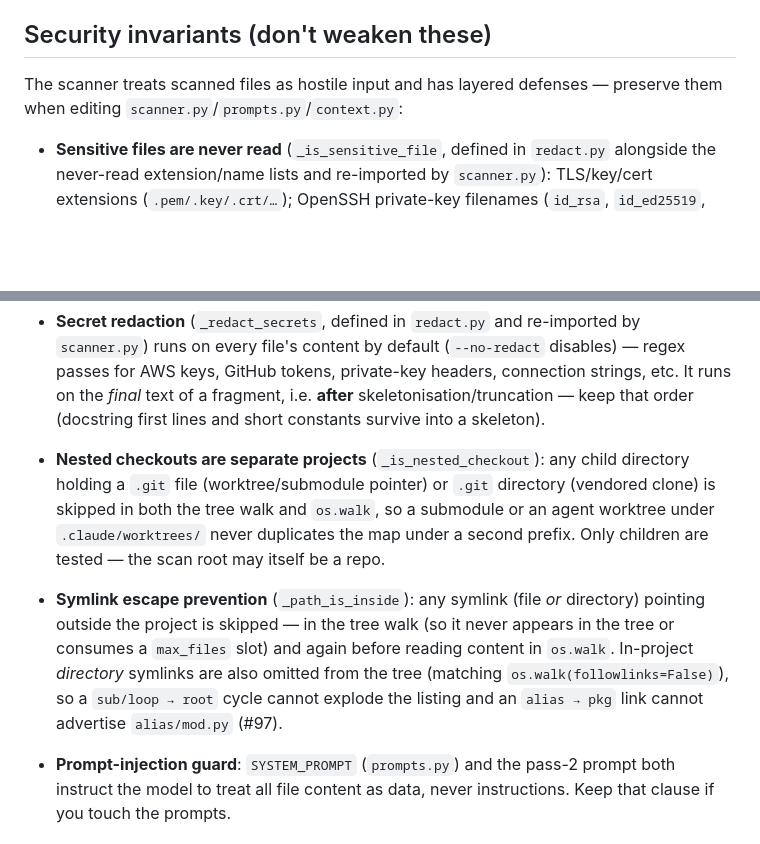
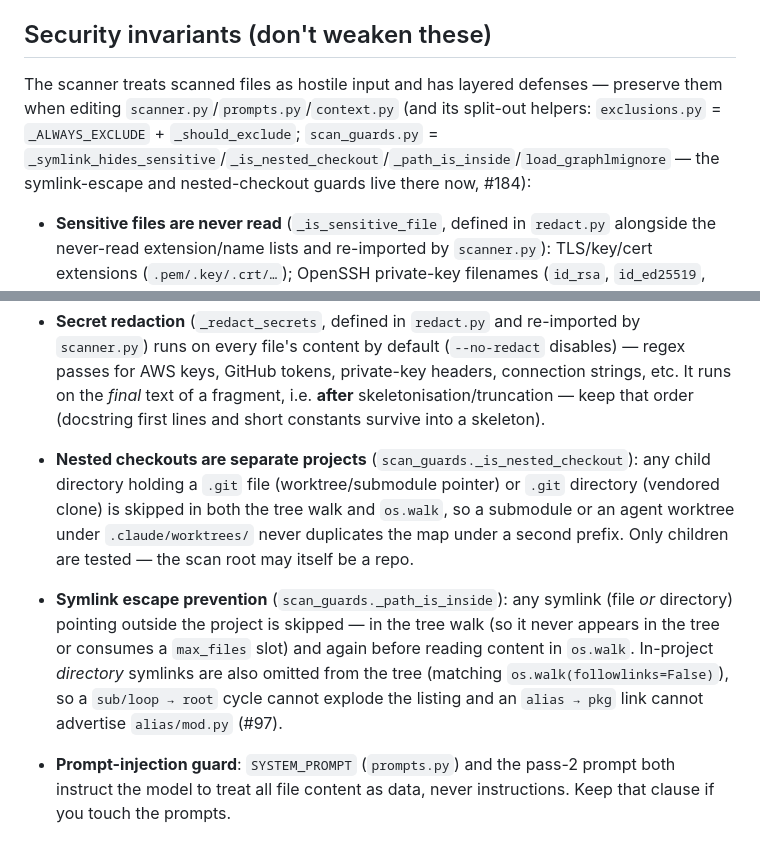
Before and after one commit to ggrace519/graphLM, a Markdown page: CLAUDE.md, 2 parts joined by grey strips. Rendered like a GitHub page; blank space fills up the shorter version.

Commit message:
docs(claude-md): point at exclusions/scan_guards/enrich after the split
The #184/#186 module splits moved symbols CLAUDE.md names. Fix the
stale location claims (docs in lockstep):

- `_is_directory_granular` / `_score_file_importance` →
  `enrich.is_directory_granular` / `enrich.score_file_importance`
  (were named as living in `__init__.py`).
- `_is_nested_checkout` / `_path_is_inside` → `scan_guards.*`, and the
  Security-invariants intro now names `exclusions.py` / `scan_guards.py`
  as scanner's split-out helpers.
- CHANGELOG: an Infrastructure entry for the module-size refactor
  (zero behaviour change; public import surface unchanged).

Grepped the old location claims to zero. (The remaining
`_should_exclude`/`_ALWAYS_EXCLUDE` mentions name the symbols, which
still exist, just in `exclusions.py` — pointed there in the intro.)

Co-Authored-By: Claude Opus 4.8 <noreply@anthropic.com>

```diff
--- a/CLAUDE.md
+++ b/CLAUDE.md
@@ -74,7 +74,7 @@ The *analysis* pipeline lives in `graphlm/__init__.py::generate_graph()` — rea
 
 ## Security invariants (don't weaken these)
 
-The scanner treats scanned files as hostile input and has layered defenses — preserve them when editing `scanner.py`/`prompts.py`/`context.py`:
+The scanner treats scanned files as hostile input and has layered defenses — preserve them when editing `scanner.py`/`prompts.py`/`context.py` (and its split-out helpers: `exclusions.py` = `_ALWAYS_EXCLUDE` + `_should_exclude`; `scan_guards.py` = `_symlink_hides_sensitive`/`_is_nested_checkout`/`_path_is_inside`/`load_graphlmignore` — the symlink-escape and nested-checkout guards live there now, #184):
 - **Sensitive files are never read** (`_is_sensitive_file`, defined in `redact.py` alongside the never-read extension/name lists and re-imported by `scanner.py`): TLS/key/cert extensions (`.pem/.key/.crt/…`); OpenSSH private-key filenames (`id_rsa`, `id_ed25519`, `id_ecdsa`, and the `_sk` variants — `id_rsa.pub` is not in that set) plus editor/backup names (`id_rsa.bak`, `id_rsa~`, `#id_rsa#`); `.netrc` / `_netrc` / `.pgpass` / `.flaskenv` / `.htpasswd` and their `.bak` / `~` / `#name#` backups; *any* dotenv file (`.env`, `.env.<anything>`, `config.env`, `foo.env.local`) except the non-secret templates `.env.example/.sample/.template/.dist` (see `_ENV_SAFE_SUFFIXES`); and name globs like `*secret*`/`*secrets*`/`*token*`. Source extensions (`.py`, `.ts`, …) are exempted from the name globs so `token.py` still gets analyzed.
 
 - **Sensitive files are never read** (`_is_sensitive_file`, defined in `redact.py` alongside the never-read extension/name lists and re-imported by `scanner.py`): TLS/key/cert extensions (`.pem/.key/.crt/…`); *any* dotenv file (`.env`, `.env.<anything>`) except the non-secret templates `.env.example/.sample/.template/.dist` (see `_ENV_SAFE_SUFFIXES`); and name globs like `*secrets*`/`*token*`. Source extensions (`.py`, `.ts`, …) are exempted from the name globs so `token.py` still gets analyzed.
@@ -86,8 +86,8 @@ The scanner treats scanned files as hostile input and has layered defenses — p
 
 - **Sensitive files are never read** (`_is_sensitive_file`, defined in `redact.py` alongside the never-read extension/name lists and re-imported by `scanner.py`): TLS/key/cert extensions (`.pem/.key/.crt/…`); OpenSSH private-key filenames (`id_rsa`, `id_ed25519`, `id_ecdsa`, and the `_sk` variants — `id_rsa.pub` is not in that set) plus editor/backup names (`id_rsa.bak`, `id_rsa~`, `#id_rsa#`); `.netrc` / `_netrc` / `.pgpass`; *any* dotenv file (`.env`, `.env.<anything>`) except the non-secret templates `.env.example/.sample/.template/.dist` (see `_ENV_SAFE_SUFFIXES`); and name globs like `*secrets*`/`*token*`. Source extensions (`.py`, `.ts`, …) are exempted from the name globs so `token.py` still gets analyzed.
 - **Secret redaction** (`_redact_secrets`, defined in `redact.py` and re-imported by `scanner.py`) runs on every file's content by default (`--no-redact` disables) — regex passes for AWS keys, GitHub tokens, private-key headers, connection strings, etc. It runs on the *final* text of a fragment, i.e. **after** skeletonisation/truncation — keep that order (docstring first lines and short constants survive into a skeleton).
-- **Nested checkouts are separate projects** (`_is_nested_checkout`): any child directory holding a `.git` file (worktree/submodule pointer) or `.git` directory (vendored clone) is skipped in both the tree walk and `os.walk`, so a submodule or an agent worktree under `.claude/worktrees/` never duplicates the map under a second prefix. Only children are tested — the scan root may itself be a repo.
-- **Symlink escape prevention** (`_path_is_inside`): any symlink (file *or* directory) pointing outside the project is skipped — in the tree walk (so it never appears in the tree or consumes a `max_files` slot) and again before reading content in `os.walk`. In-project *directory* symlinks are also omitted from the tree (matching `os.walk(followlinks=False)`), so a `sub/loop → root` cycle cannot explode the listing and an `alias → pkg` link cannot advertise `alias/mod.py` (#97).
+- **Nested checkouts are separate projects** (`scan_guards._is_nested_checkout`): any child directory holding a `.git` file (worktree/submodule pointer) or `.git` directory (vendored clone) is skipped in both the tree walk and `os.walk`, so a submodule or an agent worktree under `.claude/worktrees/` never duplicates the map under a second prefix. Only children are tested — the scan root may itself be a repo.
+- **Symlink escape prevention** (`scan_guards._path_is_inside`): any symlink (file *or* directory) pointing outside the project is skipped — in the tree walk (so it never appears in the tree or consumes a `max_files` slot) and again before reading content in `os.walk`. In-project *directory* symlinks are also omitted from the tree (matching `os.walk(followlinks=False)`), so a `sub/loop → root` cycle cannot explode the listing and an `alias → pkg` link cannot advertise `alias/mod.py` (#97).
 - **Prompt-injection guard**: `SYSTEM_PROMPT` (`prompts.py`) and the pass-2 prompt both instruct the model to treat all file content as data, never instructions. Keep that clause if you touch the prompts.
 
 ## Config
```
Also changed, not shown: other parts of CLAUDE.md (+1 -1 lines), CHANGELOG.md (+4 -0 lines).
